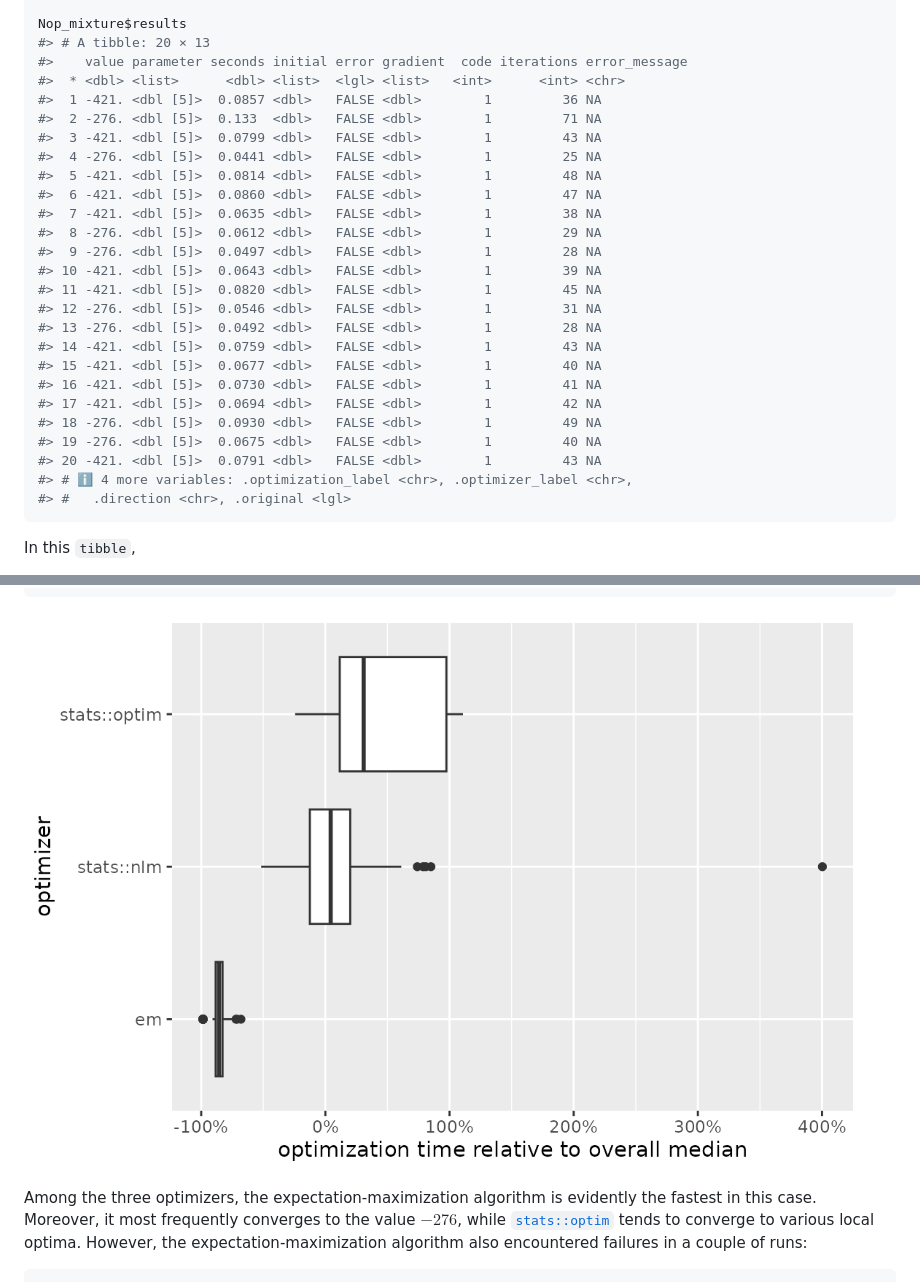
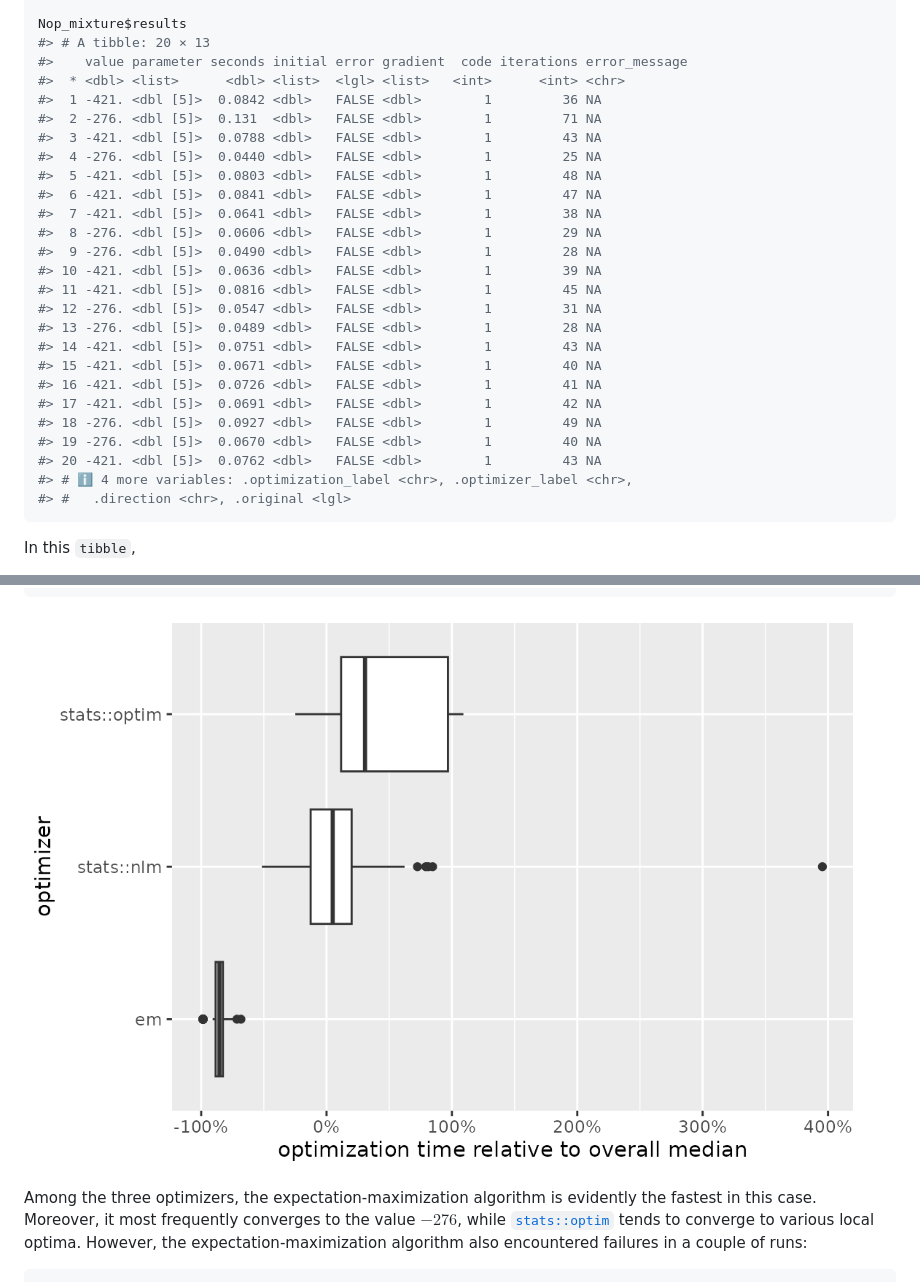
Before and after one commit to loelschlaeger/ino, a Markdown page: articles/ino.md, 2 parts joined by grey strips. GitHub-like rendering; pictures changed too: articles/figures/ino-plot-seconds-1.png.

Commit message:
Deploying to gh-pages from @ loelschlaeger/ino@e25cec7d03f30243a6dde66625d3b445b1735dfa 🚀

````diff
--- a/articles/ino.md
+++ b/articles/ino.md
@@ -248,26 +248,26 @@ Nop_mixture$results
 #> # A tibble: 20 × 13
 #>    value parameter seconds initial error gradient  code iterations error_message
 #>  * <dbl> <list>      <dbl> <list>  <lgl> <list>   <int>      <int> <chr>
-#>  1 -421. <dbl [5]>  0.0857 <dbl>   FALSE <dbl>        1         36 NA
-#>  2 -276. <dbl [5]>  0.133  <dbl>   FALSE <dbl>        1         71 NA
-#>  3 -421. <dbl [5]>  0.0799 <dbl>   FALSE <dbl>        1         43 NA
-#>  4 -276. <dbl [5]>  0.0441 <dbl>   FALSE <dbl>        1         25 NA
-#>  5 -421. <dbl [5]>  0.0814 <dbl>   FALSE <dbl>        1         48 NA
-#>  6 -421. <dbl [5]>  0.0860 <dbl>   FALSE <dbl>        1         47 NA
-#>  7 -421. <dbl [5]>  0.0635 <dbl>   FALSE <dbl>        1         38 NA
-#>  8 -276. <dbl [5]>  0.0612 <dbl>   FALSE <dbl>        1         29 NA
-#>  9 -276. <dbl [5]>  0.0497 <dbl>   FALSE <dbl>        1         28 NA
-#> 10 -421. <dbl [5]>  0.0643 <dbl>   FALSE <dbl>        1         39 NA
-#> 11 -421. <dbl [5]>  0.0820 <dbl>   FALSE <dbl>        1         45 NA
-#> 12 -276. <dbl [5]>  0.0546 <dbl>   FALSE <dbl>        1         31 NA
-#> 13 -276. <dbl [5]>  0.0492 <dbl>   FALSE <dbl>        1         28 NA
-#> 14 -421. <dbl [5]>  0.0759 <dbl>   FALSE <dbl>        1         43 NA
-#> 15 -421. <dbl [5]>  0.0677 <dbl>   FALSE <dbl>        1         40 NA
-#> 16 -421. <dbl [5]>  0.0730 <dbl>   FALSE <dbl>        1         41 NA
-#> 17 -421. <dbl [5]>  0.0694 <dbl>   FALSE <dbl>        1         42 NA
-#> 18 -276. <dbl [5]>  0.0930 <dbl>   FALSE <dbl>        1         49 NA
-#> 19 -276. <dbl [5]>  0.0675 <dbl>   FALSE <dbl>        1         40 NA
-#> 20 -421. <dbl [5]>  0.0791 <dbl>   FALSE <dbl>        1         43 NA
+#>  1 -421. <dbl [5]>  0.0842 <dbl>   FALSE <dbl>        1         36 NA
+#>  2 -276. <dbl [5]>  0.131  <dbl>   FALSE <dbl>        1         71 NA
+#>  3 -421. <dbl [5]>  0.0788 <dbl>   FALSE <dbl>        1         43 NA
+#>  4 -276. <dbl [5]>  0.0440 <dbl>   FALSE <dbl>        1         25 NA
+#>  5 -421. <dbl [5]>  0.0803 <dbl>   FALSE <dbl>        1         48 NA
+#>  6 -421. <dbl [5]>  0.0841 <dbl>   FALSE <dbl>        1         47 NA
+#>  7 -421. <dbl [5]>  0.0641 <dbl>   FALSE <dbl>        1         38 NA
+#>  8 -276. <dbl [5]>  0.0606 <dbl>   FALSE <dbl>        1         29 NA
+#>  9 -276. <dbl [5]>  0.0490 <dbl>   FALSE <dbl>        1         28 NA
+#> 10 -421. <dbl [5]>  0.0636 <dbl>   FALSE <dbl>        1         39 NA
+#> 11 -421. <dbl [5]>  0.0816 <dbl>   FALSE <dbl>        1         45 NA
+#> 12 -276. <dbl [5]>  0.0547 <dbl>   FALSE <dbl>        1         31 NA
+#> 13 -276. <dbl [5]>  0.0489 <dbl>   FALSE <dbl>        1         28 NA
+#> 14 -421. <dbl [5]>  0.0751 <dbl>   FALSE <dbl>        1         43 NA
+#> 15 -421. <dbl [5]>  0.0671 <dbl>   FALSE <dbl>        1         40 NA
+#> 16 -421. <dbl [5]>  0.0726 <dbl>   FALSE <dbl>        1         41 NA
+#> 17 -421. <dbl [5]>  0.0691 <dbl>   FALSE <dbl>        1         42 NA
+#> 18 -276. <dbl [5]>  0.0927 <dbl>   FALSE <dbl>        1         49 NA
+#> 19 -276. <dbl [5]>  0.0670 <dbl>   FALSE <dbl>        1         40 NA
+#> 20 -421. <dbl [5]>  0.0762 <dbl>   FALSE <dbl>        1         43 NA
 #> # ℹ 4 more variables: .optimization_label <chr>, .optimizer_label <chr>,
 #> #   .direction <chr>, .original <lgl>
 ```
````
Also changed, not shown: 3 other files.
